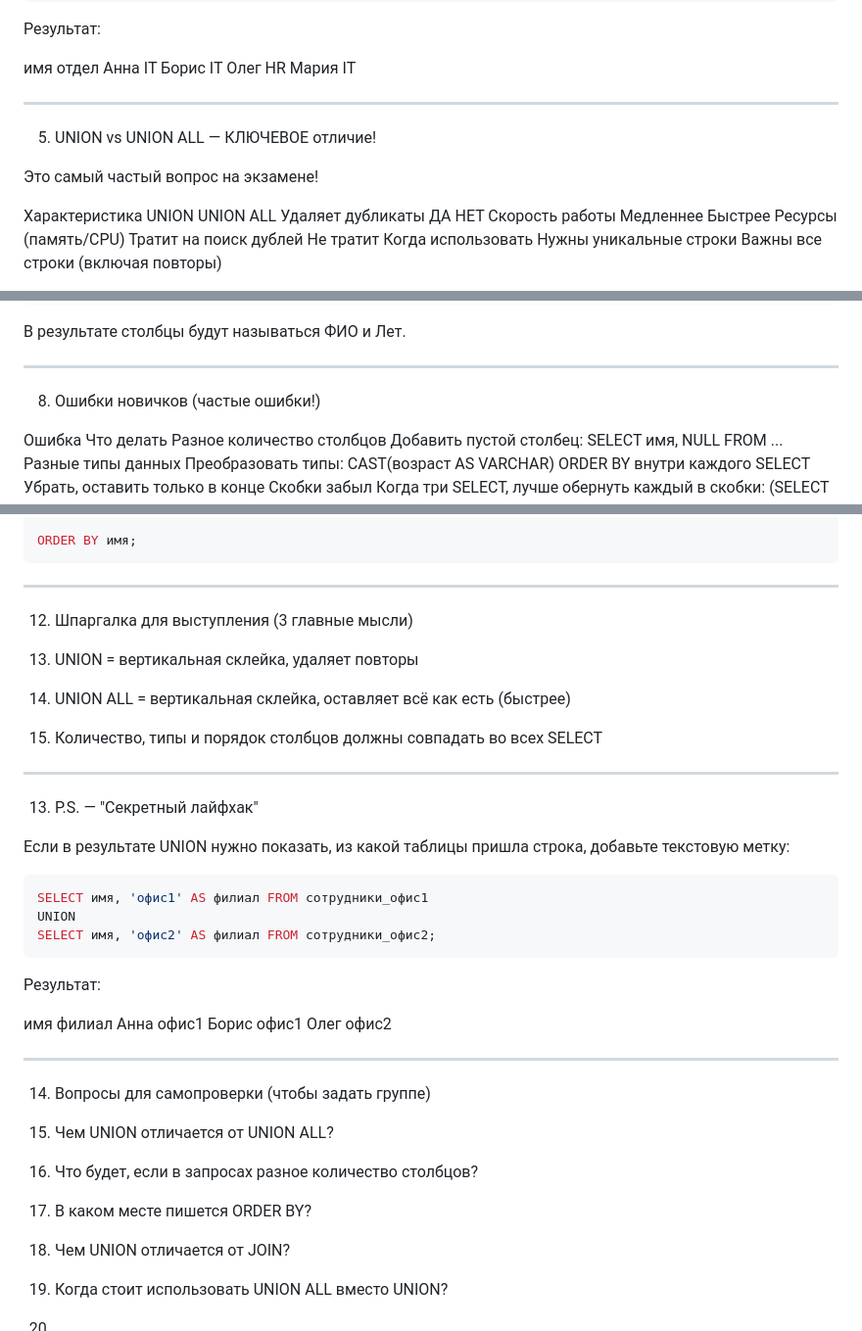
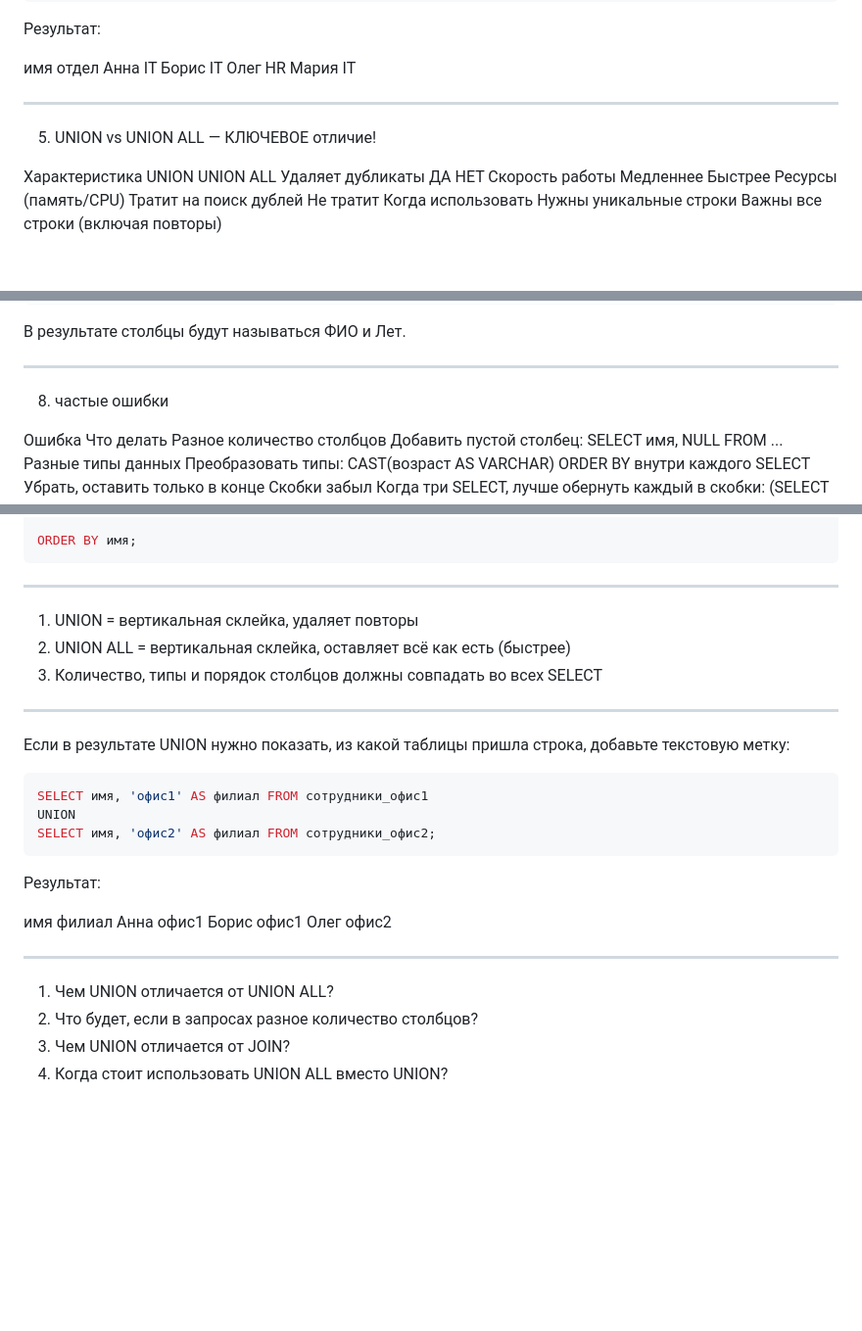
Before and after one commit to Gnomoslog/SPIRITS, a Markdown page: README.md, 3 parts joined by grey strips. Shown at 98% size. GitHub-like rendering; blank space fills up the shorter version.

```diff
--- a/README.md
+++ b/README.md
@@ -68,8 +68,6 @@ SELECT имя, отдел FROM сотрудники_офис2;
 
 5. UNION vs UNION ALL — КЛЮЧЕВОЕ отличие!
 
-Это самый частый вопрос на экзамене!
-
 Характеристика UNION UNION ALL
 Удаляет дубликаты ДА НЕТ
 Скорость работы Медленнее Быстрее
@@ -140,7 +137,7 @@ SELECT full_name, age FROM таблица2;
 
 ---
 
-8. Ошибки новичков (частые ошибки!)
+8. частые ошибки
 
 Ошибка Что делать
 Разное количество столбцов Добавить пустой столбец: SELECT имя, NULL FROM ...
@@ -219,15 +214,13 @@ ORDER BY имя;
 
 ---
 
-12. Шпаргалка для выступления (3 главные мысли)
+
 
 1. UNION = вертикальная склейка, удаляет повторы
 2. UNION ALL = вертикальная склейка, оставляет всё как есть (быстрее)
 3. Количество, типы и порядок столбцов должны совпадать во всех SELECT
 
 ---
-
-13. P.S. — "Секретный лайфхак"
 
 Если в результате UNION нужно показать, из какой таблицы пришла строка, добавьте текстовую метку:
 
@@ -246,11 +239,9 @@ SELECT имя, 'офис2' AS филиал FROM сотрудники_офис2;
 
 ---
 
-14. Вопросы для самопроверки (чтобы задать группе)
+
 
 1. Чем UNION отличается от UNION ALL?
 2. Что будет, если в запросах разное количество столбцов?
-3. В каком месте пишется ORDER BY?
-4. Чем UNION отличается от JOIN?
-5. Когда стоит использовать UNION ALL вместо UNION?
-6.
+3. Чем UNION отличается от JOIN?
+4. Когда стоит использовать UNION ALL вместо UNION?
```
Also changed, not shown: other parts of README.md (+0 -3 lines).
